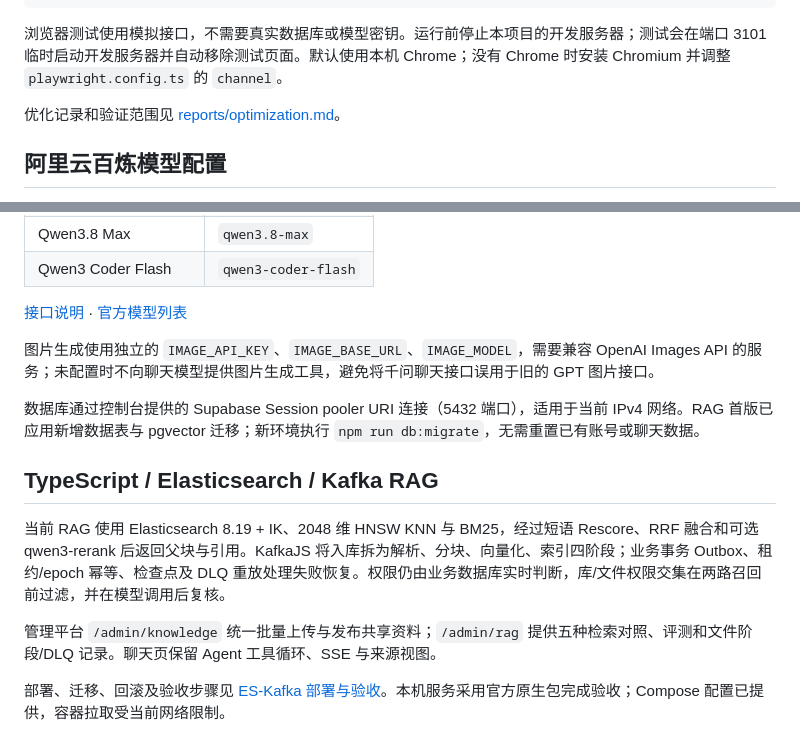
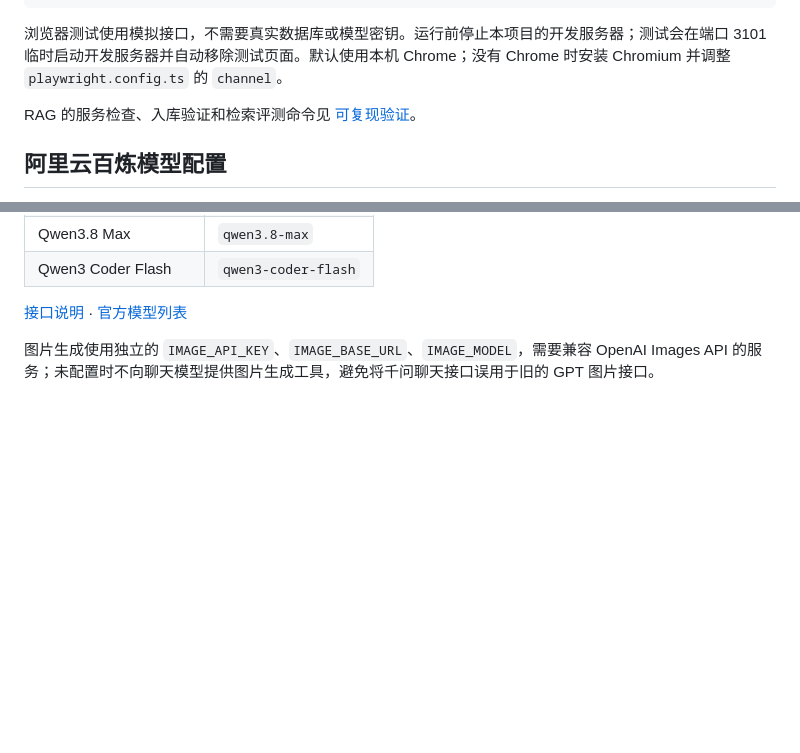
Before and after one commit to 123451123124/sky-chat, a Markdown page: README.md, 2 parts joined by grey strips. Rendered like a GitHub page; blank space fills up the shorter version.

```diff
--- a/README.md
+++ b/README.md
@@ -260,7 +286,7 @@ npm audit --omit=dev
 
 浏览器测试使用模拟接口，不需要真实数据库或模型密钥。运行前停止本项目的开发服务器；测试会在端口 3101 临时启动开发服务器并自动移除测试页面。默认使用本机 Chrome；没有 Chrome 时安装 Chromium 并调整 `playwright.config.ts` 的 `channel`。
 
-优化记录和验证范围见 [reports/optimization.md](reports/optimization.md)。
+RAG 的服务检查、入库验证和检索评测命令见 [可复现验证](docs/ES-Kafka-部署与验收.md#可复现验证)。
 
 
 ## 阿里云百炼模型配置
@@ -279,13 +305,3 @@ npm audit --omit=dev
 [接口说明](https://help.aliyun.com/zh/model-studio/compatibility-of-openai-with-dashscope) · [官方模型列表](https://help.aliyun.com/zh/model-studio/text-generation-model)
 
 图片生成使用独立的 `IMAGE_API_KEY`、`IMAGE_BASE_URL`、`IMAGE_MODEL`，需要兼容 OpenAI Images API 的服务；未配置时不向聊天模型提供图片生成工具，避免将千问聊天接口误用于旧的 GPT 图片接口。
-
-数据库通过控制台提供的 Supabase Session pooler URI 连接（5432 端口），适用于当前 IPv4 网络。RAG 首版已应用新增数据表与 pgvector 迁移；新环境执行 `npm run db:migrate`，无需重置已有账号或聊天数据。
-
-## TypeScript / Elasticsearch / Kafka RAG
-
-当前 RAG 使用 Elasticsearch 8.19 + IK、2048 维 HNSW KNN 与 BM25，经过短语 Rescore、RRF 融合和可选 qwen3-rerank 后返回父块与引用。KafkaJS 将入库拆为解析、分块、向量化、索引四阶段；业务事务 Outbox、租约/epoch 幂等、检查点及 DLQ 重放处理失败恢复。权限仍由业务数据库实时判断，库/文件权限交集在两路召回前过滤，并在模型调用后复核。
-
-管理平台 `/admin/knowledge` 统一批量上传与发布共享资料；`/admin/rag` 提供五种检索对照、评测和文件阶段/DLQ 记录。聊天页保留 Agent 工具循环、SSE 与来源视图。
-
-部署、迁移、回滚及验收步骤见 [ES-Kafka 部署与验收](docs/ES-Kafka-部署与验收.md)。本机服务采用官方原生包完成验收；Compose 配置已提供，容器拉取受当前网络限制。
```
Also changed, not shown: other parts of README.md (+49 -23 lines).
